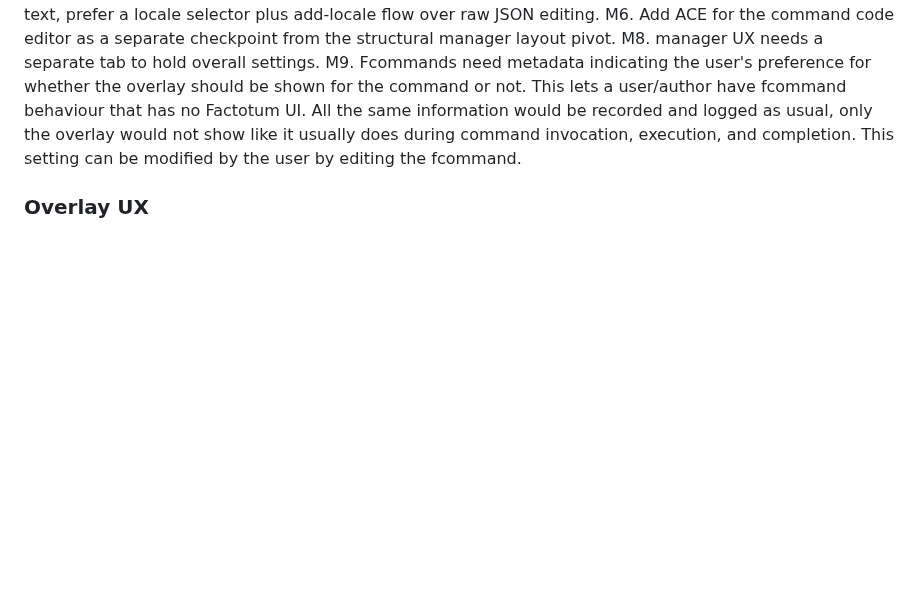
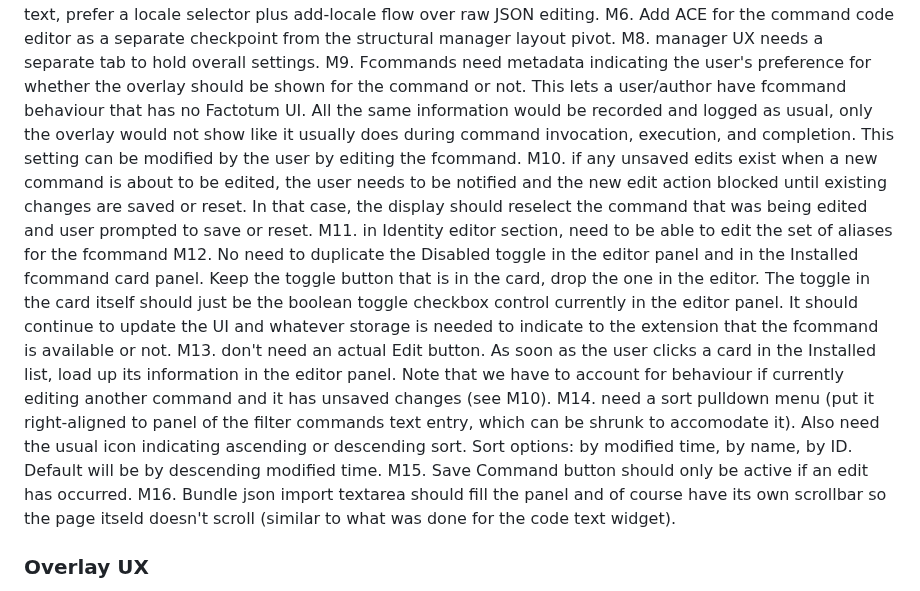
Before and after one commit to paxunix/factotum, a Markdown page: TODO.md, the part around the change. GitHub-like rendering; blank space fills up the shorter version.

Commit message:
Update TODO

```diff
--- a/TODO.md
+++ b/TODO.md
@@ -26,6 +26,14 @@ M4. Replace JSON textareas with friendlier structured editors over time for loca
 M6. Add ACE for the command code editor as a separate checkpoint from the structural manager layout pivot.
 M8. manager UX needs a separate tab to hold overall settings.
 M9. Fcommands need metadata indicating the user's preference for whether the overlay should be shown for the command or not.  This lets a user/author have fcommand behaviour that has no Factotum UI.  All the same information would be recorded and logged as usual, only the overlay would not show like it usually does during command invocation, execution, and completion. This setting can be modified by the user by editing the fcommand.
+M10. if any unsaved edits exist when a new command is about to be edited, the user needs to be notified and the new edit action blocked until existing changes are saved or reset.  In that case, the display should reselect the command that was being edited and user prompted to save or reset.
+M11. in Identity editor section, need to be able to edit the set of aliases for the fcommand
+M12. No need to duplicate the Disabled toggle in the editor panel and in the Installed fcommand card panel.  Keep the toggle button that is in the card, drop the one in the editor.  The toggle in the card itself should just be the boolean toggle checkbox control currently in the editor panel.  It should continue to update the UI and whatever storage is needed to indicate to the extension that the fcommand is available or not.
+M13. don't need an actual Edit button.  As soon as the user clicks a card in the Installed list, load up its information in the editor panel.  Note that we have to account for behaviour if currently editing another command and it has unsaved changes (see M10).
+M14. need a sort pulldown menu (put it right-aligned to panel of the filter commands text entry, which can be shrunk to accomodate it).  Also need the usual icon indicating ascending or descending sort.  Sort options: by modified time, by name, by ID.  Default will be by descending modified time.
+M15. Save Command button should only be active if an edit has occurred.
+M16. Bundle json import textarea should fill the panel and of course have its own scrollbar so the page itseld doesn't scroll (similar to what was done for the code text widget).
+
 
 ### Overlay UX
 
```
